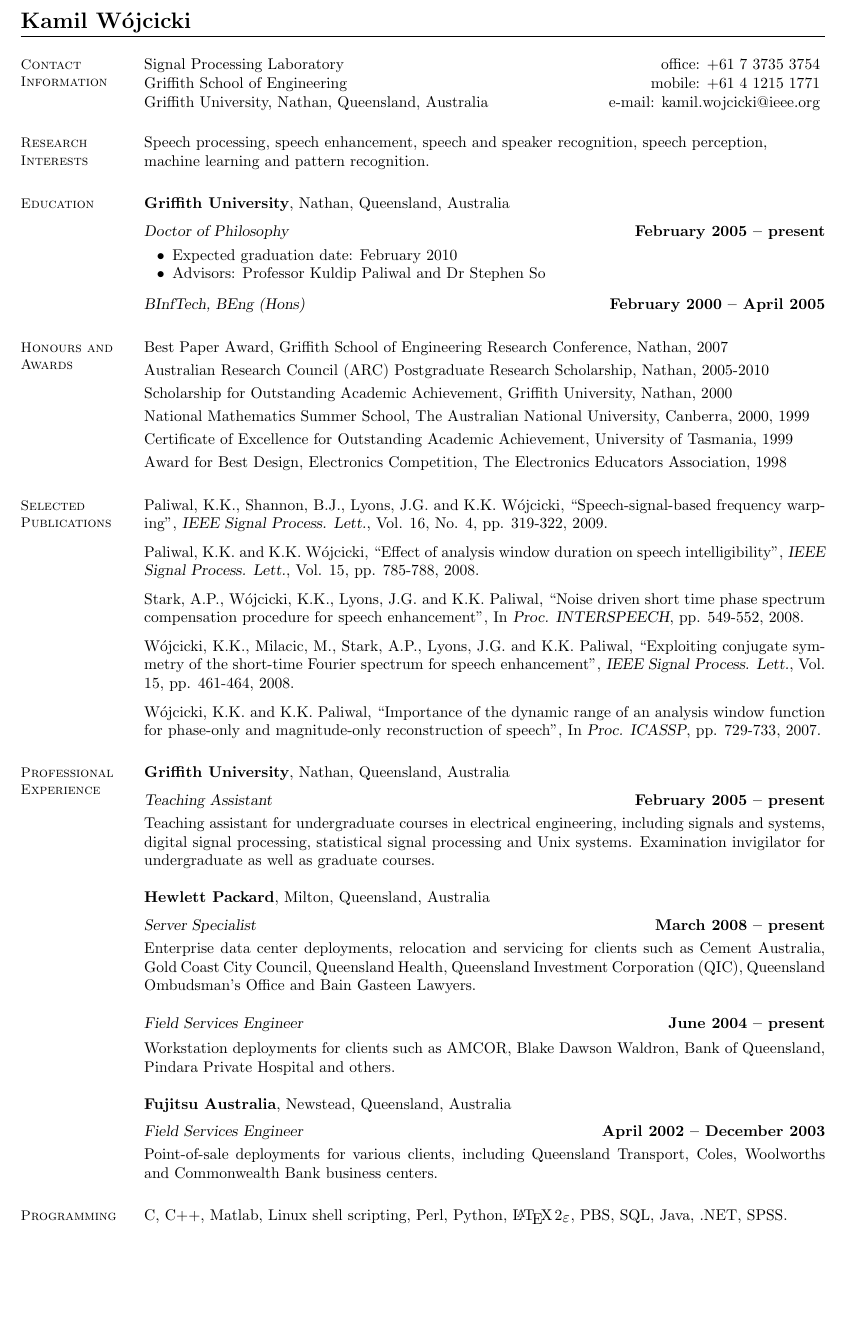
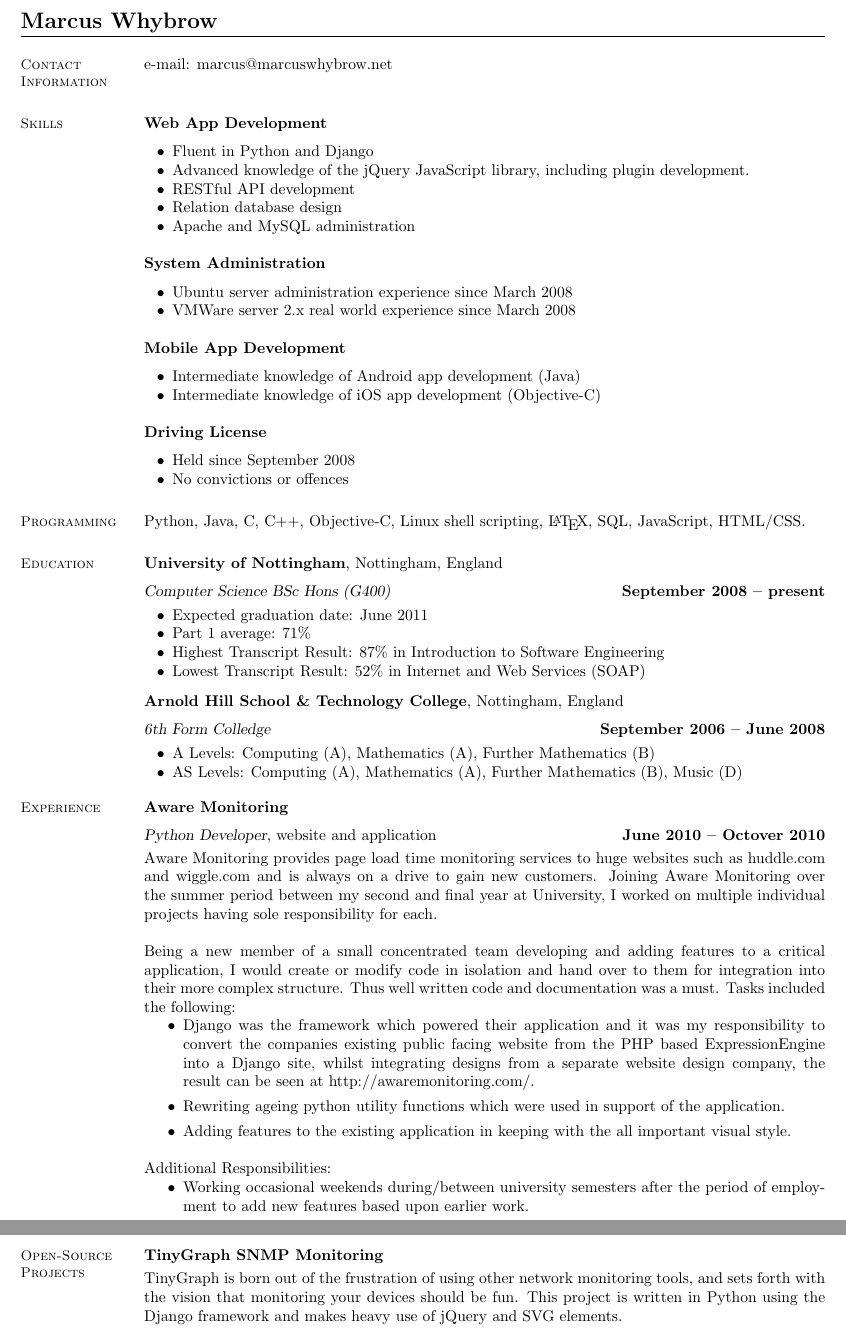
Before and after one commit to marcuswhybrow/cv-public, a LaTeX CV (cv-web.tex): part of page 1 of 2 before the commit and two parts of pages 1 and 2 of 2 after it, the two joined at a grey line, cut at the place of the change, the shorter picture padded with empty space. Compiled offline with pdfLaTeX.

Commit message:
Completed all sections of the CV.

```diff
--- a/cv-web.tex
+++ b/cv-web.tex
@@ -2,50 +2,103 @@
 % @brief    LaTeX2e Resume for Kamil K Wojcicki
 \documentclass[margin,line]{resume}
 
-
 %______________________________________________________________________________________________________________________
 \begin{document}
-\name{\Large Kamil W\'ojcicki}
+\name{\Large Marcus Whybrow}
 \begin{resume}
 
     %__________________________________________________________________________________________________________________
     % Contact Information
     \section{\mysidestyle Contact\\Information}
 
-    Signal Processing Laboratory                            \hfill office: +61 7 3735 3754          \vspace{0mm}\\\vspace{0mm}%
-    Griffith School of Engineering                          \hfill mobile: +61 4 1215 1771          \vspace{0mm}\\\vspace{0mm}%
-    Griffith University, Nathan, Queensland, Australia      \hfill e-mail: kamil.wojcicki@ieee.org  \vspace{0mm}\\\vspace{-4.5mm}%
+    e-mail: marcus@marcuswhybrow.net      \hfill   \vspace{4mm}\\\vspace{-4.5mm}%
 
 
     %__________________________________________________________________________________________________________________
-    % Research Interests
-    \section{\mysidestyle Research\\Interests}
+    % Skills
+    \section{\mysidestyle Skills}
 
-    Speech processing, speech enhancement, speech and speaker recognition, speech perception, \\
-    machine learning and pattern recognition.
+    \textbf{Web App Development}\vspace{-2mm}\\%
+    \begin{list2}
+		\item Fluent in Python and Django
+		\item Advanced knowledge of the jQuery JavaScript library, including plugin development.
+		\item RESTful API development
+		\item Relation database design
+		\item Apache and MySQL administration
+    \end{list2}
+
+	\textbf{System Administration}\vspace{-2mm}\\%
+	\begin{list2}
+		\item Ubuntu server administration experience since March 2008
+		\item VMWare server 2.x real world experience since March 2008
+    \end{list2}
+
+	\textbf{Mobile App Development}\vspace{-2mm}\\%
+    \begin{list2}
+		\item Intermediate knowledge of Android app development (Java)
+		\item Intermediate knowledge of iOS app development (Objective-C)
+    \end{list2}
+
+    \textbf{Driving License}\vspace{-2mm}\\%
+    \begin{list2}
+		\item Held since September 2008
+		\item No convictions or offences
+    \end{list2}
+
+    %__________________________________________________________________________________________________________________
+    % Programming Languages
+    \section{\mysidestyle Programming}
+
+    Python, Java, C, C++, Objective-C, Linux shell scripting, \LaTeX, SQL, JavaScript, HTML/CSS.
 
 
     %__________________________________________________________________________________________________________________
     % Education
     \section{\mysidestyle Education}
 
-    \textbf{Griffith University}, Nathan, Queensland, Australia \vspace{2mm}\\\vspace{1mm}%
-    \textsl{Doctor of Philosophy} \hfill \textbf{ February 2005 -- present}\vspace{-3mm}\\\vspace{-1mm}%
+    \textbf{University of Nottingham}, Nottingham, England \vspace{2mm}\\\vspace{1mm}%
+    \textsl{Computer Science BSc Hons (G400)} \hfill \textbf{September 2008 -- present}\vspace{-3mm}\\\vspace{-1mm}%
     \begin{list2}
-        \item Expected graduation date: February 2010
-        \item Advisors:  Professor Kuldip Paliwal and Dr Stephen So
+        \item Expected graduation date: June 2011%
+        \item Part 1 average: 71\%
+        \item Highest Transcript Result: 87\% in Introduction to Software Engineering
+        \item Lowest Transcript Result: 52\% in Internet and Web Services (SOAP)
     \end{list2}\vspace{-1.5mm}
-    \textsl{BInfTech, BEng (Hons)} \hfill \textbf{February 2000 -- April 2005}\vspace{-3mm}\\\vspace{-1mm}%
+
+    \textbf{Arnold Hill School \& Technology College}, Nottingham, England \vspace{2mm}\\\vspace{1mm}%
+    \textsl{6th Form Colledge} \hfill \textbf{September 2006 -- June 2008}\vspace{-3mm}\\\vspace{-1mm}%
+    \begin{list2}
+        \item A Levels: Computing (A), Mathematics (A), Further Mathematics (B)%
+        \item AS Levels: Computing (A), Mathematics (A), Further Mathematics (B), Music (D)%
+    \end{list2}\vspace{-1.5mm}
 
 
     %__________________________________________________________________________________________________________________
-    % Honours and Awards
-    \section{\mysidestyle Honours and\\Awards}
+    % Experience
+    \section{\mysidestyle Experience}
 
-    Best Paper Award, Griffith School of Engineering Research Conference, Nathan, 2007              \vspace{1mm}\\%
-    Australian Research Council (ARC) Postgraduate Research Scholarship, Nathan, 2005-2010          \vspace{1mm}\\%
-    Scholarship for Outstanding Academic Achievement, Griffith University, Nathan, 2000             \vspace{1mm}\\%
-    National Mathematics Summer School, The Australian National University, Canberra, 2000, 1999    \vspace{1mm}\\%
-    Certificate of Excellence for Outstanding Academic Achievement, University of Tasmania, 1999    \vspace{1mm}\\%
-    Award for Best Design, Electronics Competition, The Electronics Educators Association, 1998
+    \textbf{Aware Monitoring} \vspace{2mm}\\\vspace{1mm}%
+    \textsl{Python Developer}, website and application \hfill \textbf{June 2010 -- Octover 2010}\\
+    Aware Monitoring provides page load time monitoring services to huge websites such as huddle.com and wiggle.com and is always on a drive to gain new customers.
+	Joining Aware Monitoring over the summer period between my second and final year at University, I worked on multiple individual projects having sole responsibility for each.
 
+	Being a new member of a small concentrated team developing and adding features to a critical application, I would create or modify code in isolation and hand over to them for integration into their more complex structure. Thus well written code and documentation was a must.
+	Tasks included the following:
+	\begin{itemize}
+		\item Django was the framework which powered their application and it was my responsibility to convert the companies existing public facing website from the PHP based ExpressionEngine into a Django site, whilst integrating designs from a separate website design company, the result can be seen at http://awaremonitoring.com/.
+		\item Rewriting ageing python utility functions which were used in support of the application.
+		\item Adding features to the existing application in keeping with the all important visual style.
+	\end{itemize}
+
+	Additional Responsibilities:
+	\begin{itemize}
+		\item Working occasional weekends during/between university semesters after the period of employment to add new features based upon earlier work.
+	\end{itemize}
+
+	%__________________________________________________________________________________________________________________
+    % Open Source Projects
+    \section{\mysidestyle Open-Source\\Projects}
+
+    \textbf{TinyGraph SNMP Monitoring}\vspace{1mm}\\%
+    TinyGraph is born out of the frustration of using other network monitoring tools, and sets forth with the vision that monitoring your devices should be fun. This project is written in Python using the Django framework and makes heavy use of jQuery and SVG elements.
+    \vspace{-1.5mm}
@@ -55,25 +117,3 @@
-    \section{\mysidestyle Selected Publications}
+    % Achievements
+    \section{\mysidestyle Achievements}
 
-    Paliwal, K.K., Shannon, B.J., Lyons, J.G. and K.K. W\'ojcicki,
-    ``Speech-signal-based frequency warping'',
-    \textsl{IEEE Signal Process. Lett.}, Vol. 16, No. 4, pp. 319-322, 2009.
-
-\vspace{-2mm}
-    Paliwal, K.K. and K.K. W\'ojcicki,
-    ``Effect of analysis window duration on speech intelligibility'',
-    \textsl{IEEE Signal Process. Lett.}, Vol. 15, pp. 785-788, 2008.
-
-\vspace{-2mm}
-    Stark, A.P., W\'ojcicki, K.K., Lyons, J.G. and K.K. Paliwal,
-    ``Noise driven short time phase spectrum compensation procedure for speech enhancement'',
-    In \textsl{Proc. INTERSPEECH}, pp. 549-552, 2008.
-
-\vspace{-2mm}
-    W\'ojcicki, K.K., Milacic, M., Stark, A.P., Lyons, J.G. and K.K. Paliwal,
-    ``Exploiting conjugate symmetry of the short-time Fourier spectrum for speech enhancement'',
-    \textsl{IEEE Signal Process. Lett.}, Vol. 15, pp. 461-464, 2008.
-
-\vspace{-2mm}
-    W\'ojcicki, K.K. and K.K. Paliwal,
-    ``Importance of the dynamic range of an analysis window function for phase-only and magnitude-only reconstruction of speech'',
-    In \textsl{Proc. ICASSP}, pp. 729-733, 2007.
@@ -85,8 +129,3 @@
-    \section{\mysidestyle Professional\\Experience}
+    % Open-Source Projects
+    \section{\mysidestyle Open-Source\\Projects}
 
-    \textbf{Griffith University}, Nathan, Queensland, Australia \vspace{2mm}\\\vspace{1mm}%
-    \textsl{Teaching Assistant} \hfill \textbf{February 2005 -- present}\\
-    Teaching assistant for undergraduate courses in electrical engineering,
-    including signals and systems, digital signal processing,
-    statistical signal processing and Unix systems.
-    Examination invigilator for undergraduate as well as graduate courses.
@@ -94,27 +139,5 @@
 
-    \textbf{Hewlett Packard}, Milton, Queensland, Australia \vspace{2mm}\\\vspace{1mm}%
-    \textsl{Server Specialist} \hfill \textbf{March 2008 -- present}\\
-    Enterprise data center deployments, relocation and servicing
-    for clients such as Cement Australia, Gold Coast City Council, Queensland Health,
-    Queensland Investment Corporation (QIC), Queensland Ombudsman's Office and Bain Gasteen Lawyers.
-
-    \textsl{Field Services Engineer} \hfill \textbf{June 2004 -- present}\vspace{1.5mm}\\\vspace{0mm}%
-    Workstation deployments for clients such as AMCOR,
-    Blake Dawson Waldron, Bank of Queensland, Pindara Private Hospital and others.
-
-    \textbf{Fujitsu Australia}, Newstead, Queensland, Australia \vspace{2mm}\\\vspace{1mm}%
-    \textsl{Field Services Engineer} \hfill \textbf{April 2002 -- December 2003}\\
-    Point-of-sale deployments for various clients,
-    including Queensland Transport, Coles, Woolworths and Commonwealth Bank business centers.
-
-
-
-    %__________________________________________________________________________________________________________________
-    % Computer Skills
-    \section{\mysidestyle Programming}
-
-    C, C++, Matlab, Linux shell scripting, Perl, Python, \LaTeXe, PBS, SQL, Java, .NET, SPSS.
-
+    All projects are hosted by GitHub: {\bf https://github.com/marcuswhybrow/}
 
 
     %__________________________________________________________________________________________________________________
```
Also changed, not shown: cv-web.tex (44 more changed lines).
